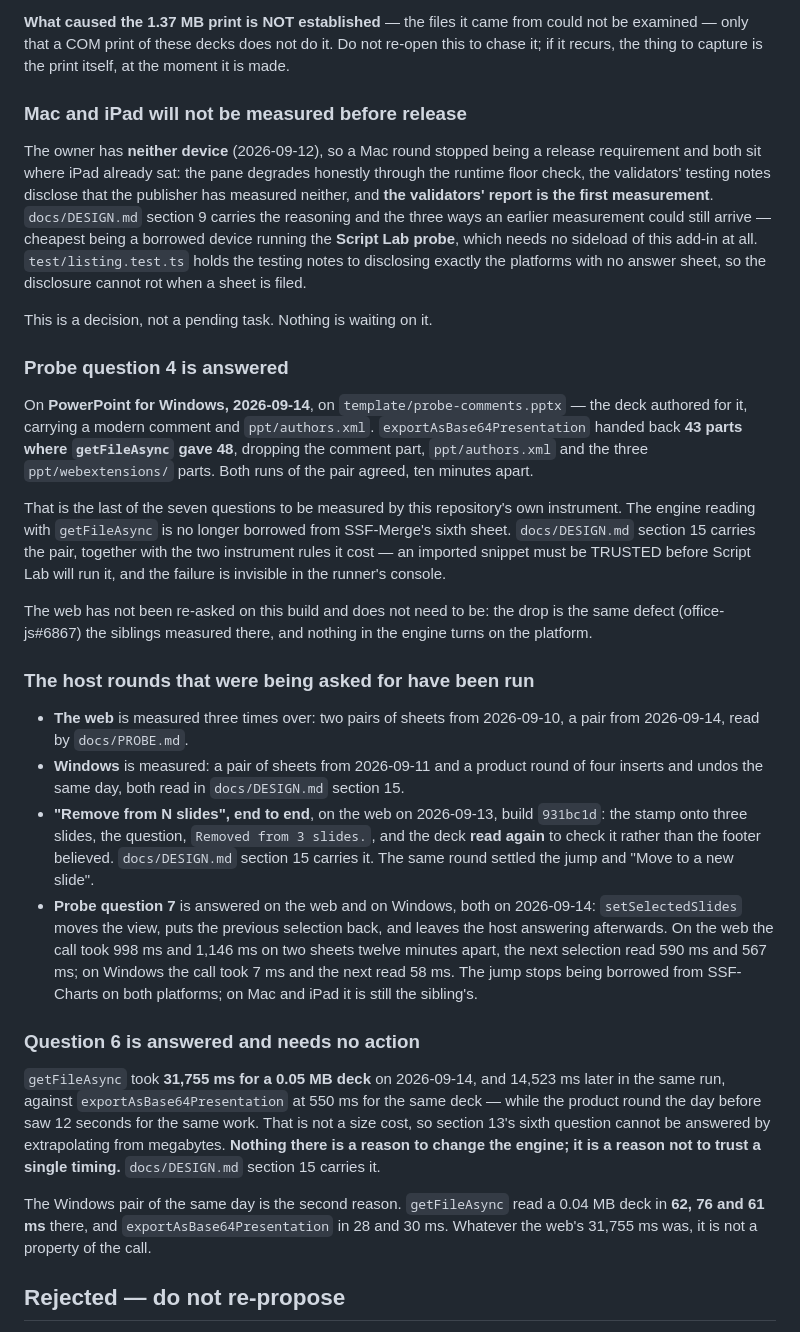
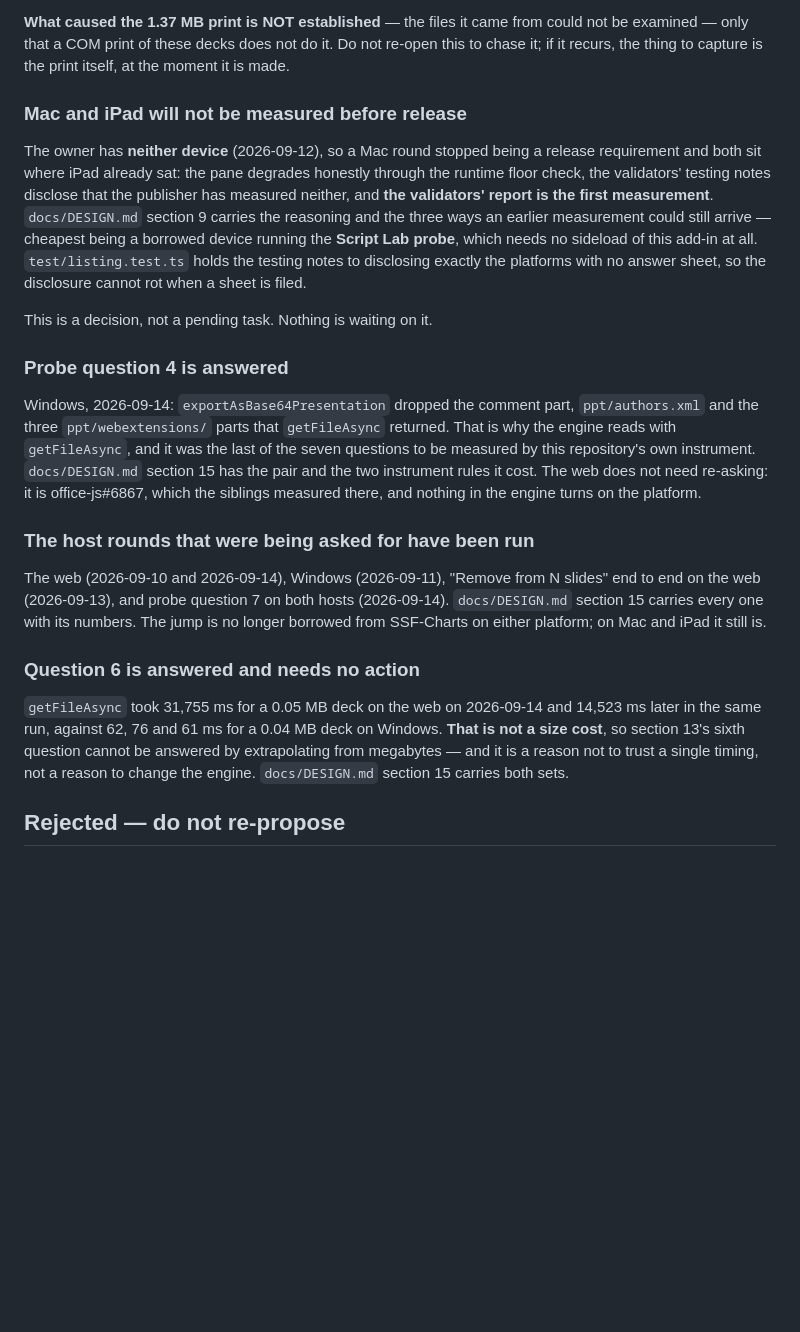
Before and after one commit to dannbleeker/SSF-Slide-Elements, a Markdown page: docs/BACKLOG.md, the part around one of its changes. Drawn GitHub-style; blank space fills up the shorter version.

```diff
--- a/docs/BACKLOG.md
+++ b/docs/BACKLOG.md
@@ -264,7 +250,6 @@ not be examined — only that a COM print of these decks does not do it. Do not
 this to chase it; if it recurs, the thing to capture is the print itself, at the
 moment it is made.
 
-
 ### Mac and iPad will not be measured before release
 
 The owner has **neither device** (2026-09-12), so a Mac round stopped being a
@@ -282,57 +267,30 @@ This is a decision, not a pending task. Nothing is waiting on it.
 
 ### Probe question 4 is answered
 
-On **PowerPoint for Windows, 2026-09-14**, on `template/probe-comments.pptx` —
-the deck authored for it, carrying a modern comment and `ppt/authors.xml`.
-`exportAsBase64Presentation` handed back **43 parts where `getFileAsync` gave
-48**, dropping the comment part, `ppt/authors.xml` and the three
-`ppt/webextensions/` parts. Both runs of the pair agreed, ten minutes apart.
-
-That is the last of the seven questions to be measured by this repository's own
-instrument. The engine reading with `getFileAsync` is no longer borrowed from
-SSF-Merge's sixth sheet. `docs/DESIGN.md` section 15 carries the pair, together
-with the two instrument rules it cost — an imported snippet must be TRUSTED
-before Script Lab will run it, and the failure is invisible in the runner's
-console.
-
-The web has not been re-asked on this build and does not need to be: the drop is
-the same defect (office-js#6867) the siblings measured there, and nothing in the
-engine turns on the platform.
+Windows, 2026-09-14: `exportAsBase64Presentation` dropped the comment part,
+`ppt/authors.xml` and the three `ppt/webextensions/` parts that `getFileAsync`
+returned. That is why the engine reads with `getFileAsync`, and it was the last
+of the seven questions to be measured by this repository's own instrument.
+`docs/DESIGN.md` section 15 has the pair and the two instrument rules it cost.
+The web does not need re-asking: it is office-js#6867, which the siblings
+measured there, and nothing in the engine turns on the platform.
 
 ### The host rounds that were being asked for have been run
 
-- **The web** is measured three times over: two pairs of sheets from
-  2026-09-10, a pair from 2026-09-14, read by `docs/PROBE.md`.
-- **Windows** is measured: a pair of sheets from 2026-09-11 and a product round
-  of four inserts and undos the same day, both read in `docs/DESIGN.md`
-  section 15.
-- **"Remove from N slides", end to end**, on the web on 2026-09-13, build
-  `931bc1d`: the stamp onto three slides, the question, `Removed from 3
-  slides.`, and the deck **read again** to check it rather than the footer
-  believed. `docs/DESIGN.md` section 15 carries it. The same round settled the
-  jump and "Move to a new slide".
-- **Probe question 7** is answered on the web and on Windows, both on
-  2026-09-14: `setSelectedSlides` moves the view, puts the previous selection
-  back, and leaves the host answering afterwards. On the web the call took
-  998 ms and 1,146 ms on two sheets twelve minutes apart, the next selection
-  read 590 ms and 567 ms; on Windows the call took 7 ms and the next read
-  58 ms. The jump stops being borrowed from SSF-Charts on both platforms; on
-  Mac and iPad it is still the sibling's.
+The web (2026-09-10 and 2026-09-14), Windows (2026-09-11), "Remove from N
+slides" end to end on the web (2026-09-13), and probe question 7 on both hosts
+(2026-09-14). `docs/DESIGN.md` section 15 carries every one with its numbers.
+The jump is no longer borrowed from SSF-Charts on either platform; on Mac and
+iPad it still is.
 
 ### Question 6 is answered and needs no action
 
-`getFileAsync` took **31,755 ms for a 0.05 MB deck** on 2026-09-14, and 14,523
-ms later in the same run, against `exportAsBase64Presentation` at 550 ms for the
-same deck — while the product round the day before saw 12 seconds for the same
-work. That is not a size cost, so section 13's sixth question cannot be answered
-by extrapolating from megabytes. **Nothing there is a reason to change the
-engine; it is a reason not to trust a single timing.** `docs/DESIGN.md` section
-15 carries it.
-
-The Windows pair of the same day is the second reason. `getFileAsync` read a
-0.04 MB deck in **62, 76 and 61 ms** there, and `exportAsBase64Presentation` in
-28 and 30 ms. Whatever the web's 31,755 ms was, it is not a property of the
-call.
+`getFileAsync` took 31,755 ms for a 0.05 MB deck on the web on 2026-09-14 and
+14,523 ms later in the same run, against 62, 76 and 61 ms for a 0.04 MB deck on
+Windows. **That is not a size cost**, so section 13's sixth question cannot be
+answered by extrapolating from megabytes — and it is a reason not to trust a
+single timing, not a reason to change the engine. `docs/DESIGN.md` section 15
+carries both sets.
 
 ## Rejected — do not re-propose
 
```
Also changed, not shown: other parts of docs/BACKLOG.md (+34 -48 lines).
